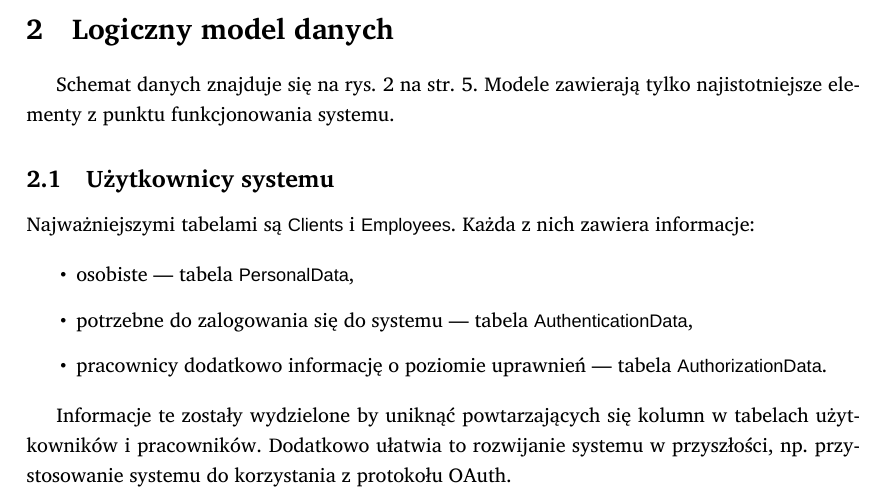
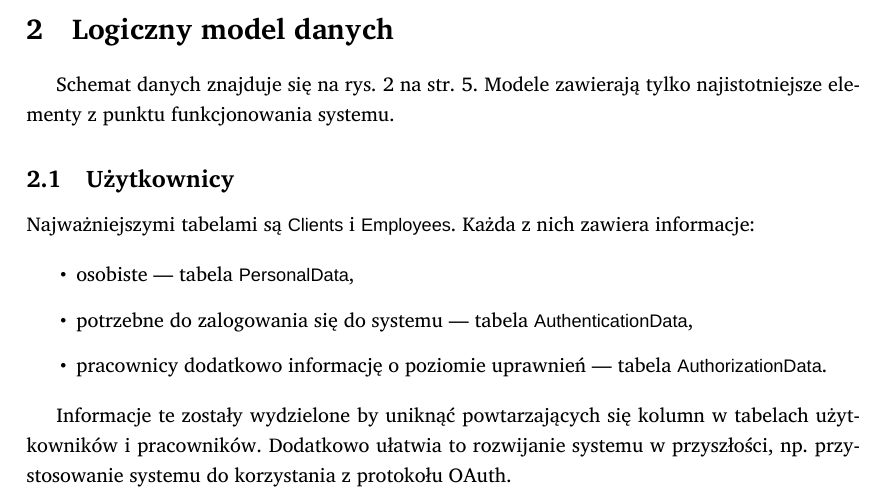
Before and after one commit to student-tomasz/pio-sprawozdanie-3, a LaTeX document (sprawozdanie-03.tex): part of page 4 of 5 before the commit and part of page 4 of 6 after it, cut so that both start at the same text. Compiled offline with XeLaTeX; a missing font is replaced by an installed copy or a similar font.

Commit message:
popraw nazwy sekcji i dzielenie stron

```diff
--- a/sprawozdanie-03.tex
+++ b/sprawozdanie-03.tex
@@ -116,7 +116,7 @@ Schemat danych znajduje się na rys.~\ref{fig:model_danych} na
 str.~\pageref{fig:model_danych}. Modele zawierają tylko najistotniejsze
 elementy z~punktu funkcjonowania systemu.
 
-\subsection{Użytkownicy systemu}
+\subsection{Użytkownicy}
 
 \noindent Najważniejszymi tabelami są \s{Clients} i~\s{Employees}. Każda z~nich
 zawiera informacje:
```
Also changed, not shown: sprawozdanie-03.tex (1 more changed lines).
